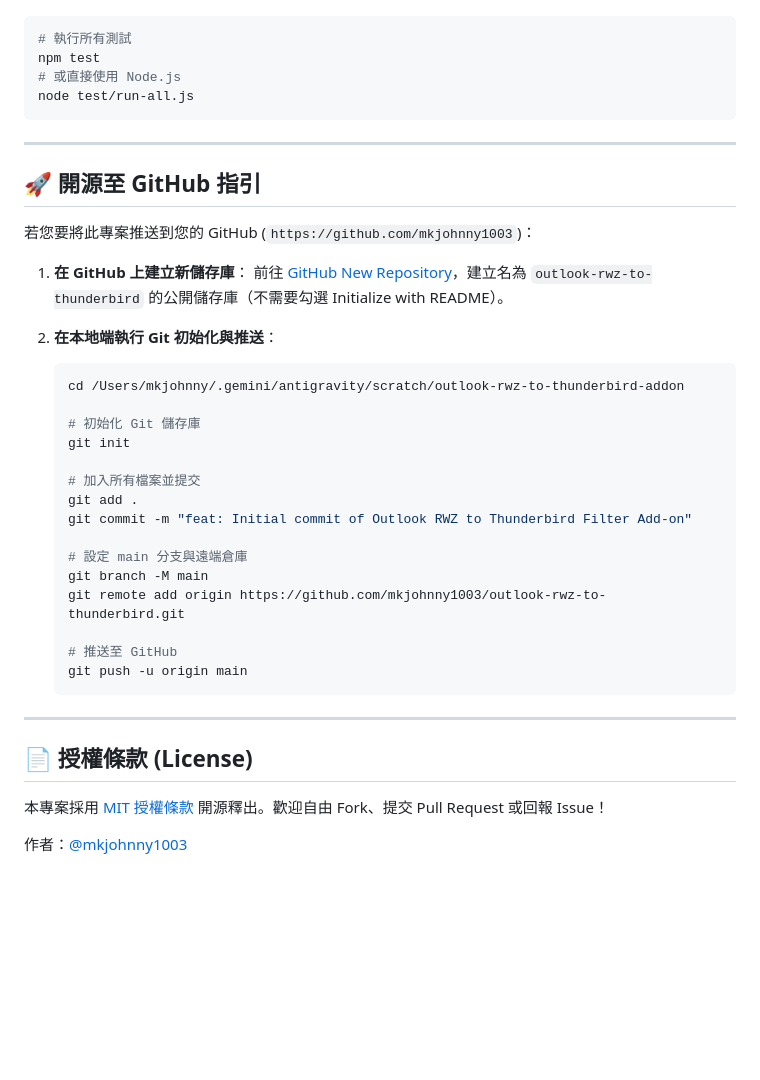
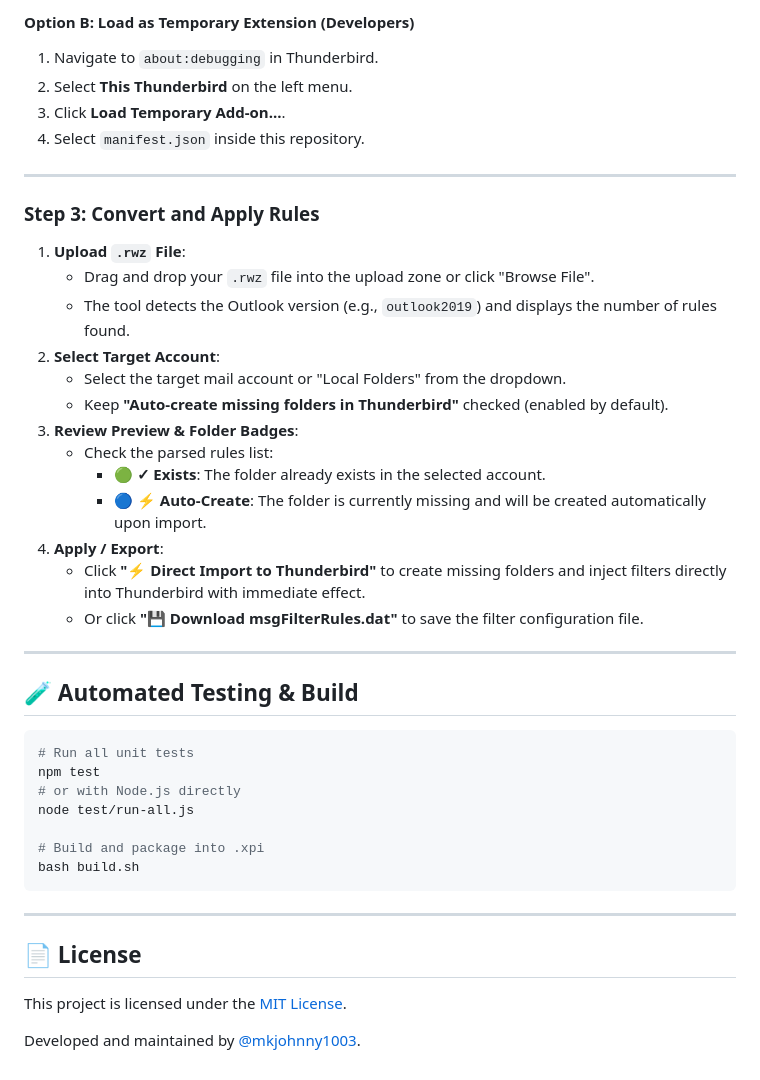
Before and after one commit to mkjohnny1003/outlook-rwz-to-thunderbird, a Markdown page: README.md, the part around one of its changes. Drawn GitHub-style; blank space fills up the shorter version.

````diff
--- a/README.md
+++ b/README.md
@@ -87,43 +130,44 @@
+#### Option B: Load as Temporary Extension (Developers)
+1. Navigate to `about:debugging` in Thunderbird.
+2. Select **This Thunderbird** on the left menu.
+3. Click **Load Temporary Add-on...**.
+4. Select `manifest.json` inside this repository.
+
+---
+
+### Step 3: Convert and Apply Rules
+1. **Upload `.rwz` File**:
+   - Drag and drop your `.rwz` file into the upload zone or click "Browse File".
+   - The tool detects the Outlook version (e.g., `outlook2019`) and displays the number of rules found.
+2. **Select Target Account**:
+   - Select the target mail account or "Local Folders" from the dropdown.
+   - Keep **"Auto-create missing folders in Thunderbird"** checked (enabled by default).
+3. **Review Preview & Folder Badges**:
+   - Check the parsed rules list:
+     - 🟢 **✓ Exists**: The folder already exists in the selected account.
+     - 🔵 **⚡ Auto-Create**: The folder is currently missing and will be created automatically upon import.
+4. **Apply / Export**:
+   - Click **"⚡ Direct Import to Thunderbird"** to create missing folders and inject filters directly into Thunderbird with immediate effect.
+   - Or click **"💾 Download msgFilterRules.dat"** to save the filter configuration file.
+
+---
+
+## 🧪 Automated Testing & Build
 
 ```bash
-# 執行所有測試
+# Run all unit tests
 npm test
-# 或直接使用 Node.js
+# or with Node.js directly
 node test/run-all.js
+
+# Build and package into .xpi
+bash build.sh
 ```
 
 ---
 
-## 🚀 開源至 GitHub 指引
+## 📄 License
 
-若您要將此專案推送到您的 GitHub (`https://github.com/mkjohnny1003`)：
+This project is licensed under the [MIT License](LICENSE).
 
-1. **在 GitHub 上建立新儲存庫**：
-   前往 [GitHub New Repository](https://github.com/new)，建立名為 `outlook-rwz-to-thunderbird` 的公開儲存庫（不需要勾選 Initialize with README）。
-
-2. **在本地端執行 Git 初始化與推送**：
-   ```bash
-   cd /Users/mkjohnny/.gemini/antigravity/scratch/outlook-rwz-to-thunderbird-addon
-
-   # 初始化 Git 儲存庫
-   git init
-
-   # 加入所有檔案並提交
-   git add .
-   git commit -m "feat: Initial commit of Outlook RWZ to Thunderbird Filter Add-on"
-
-   # 設定 main 分支與遠端倉庫
-   git branch -M main
-   git remote add origin https://github.com/mkjohnny1003/outlook-rwz-to-thunderbird.git
-
-   # 推送至 GitHub
-   git push -u origin main
-   ```
-
----
-
-## 📄 授權條款 (License)
-
-本專案採用 [MIT 授權條款](LICENSE) 開源釋出。歡迎自由 Fork、提交 Pull Request 或回報 Issue！
-
-作者：[@mkjohnny1003](https://github.com/mkjohnny1003)
+Developed and maintained by [@mkjohnny1003](https://github.com/mkjohnny1003).
````
Also changed, not shown: other parts of README.md (+90 -47 lines).
